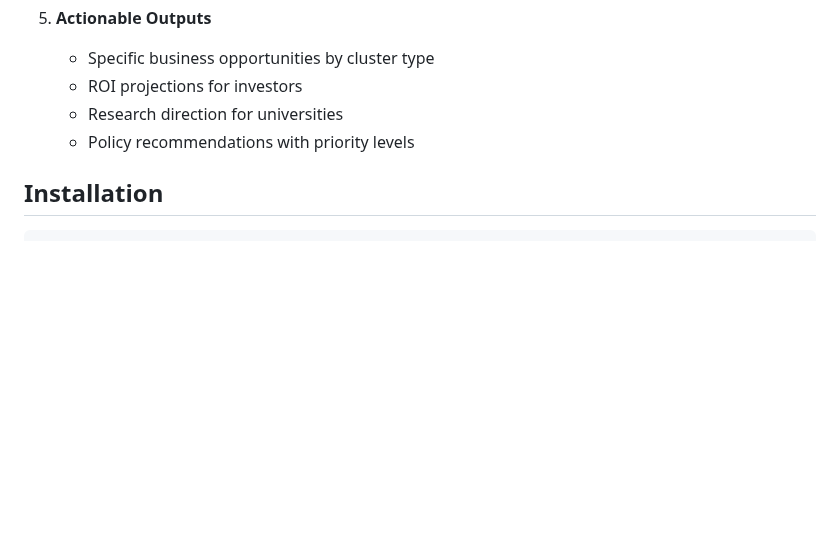
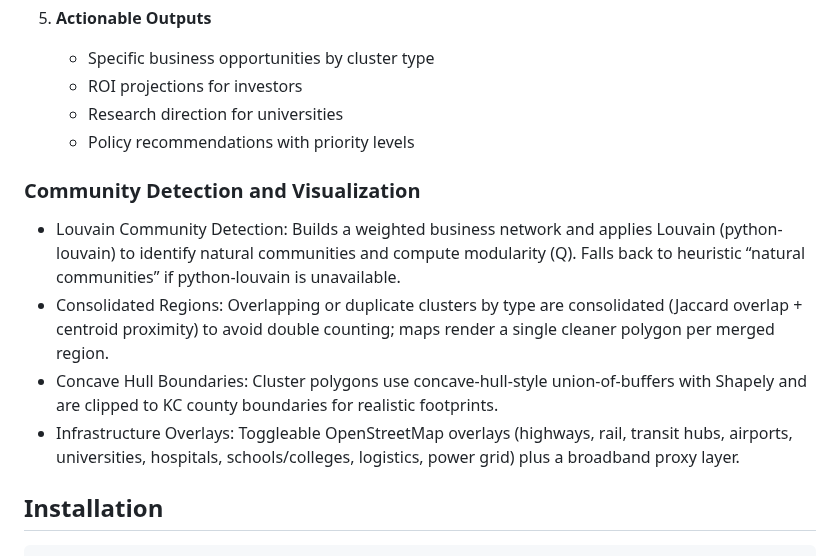
Before and after one commit to akinyede/economic_cluster, a Markdown page: README.md, the part around one of its changes. Drawn GitHub-style; blank space fills up the shorter version.

````diff
--- a/README.md
+++ b/README.md
@@ -42,6 +42,12 @@ A comprehensive Python-based tool for predicting and optimizing economic develop
    - Research direction for universities
    - Policy recommendations with priority levels
 
+### Community Detection and Visualization
+- Louvain Community Detection: Builds a weighted business network and applies Louvain (python-louvain) to identify natural communities and compute modularity (Q). Falls back to heuristic “natural communities” if python-louvain is unavailable.
+- Consolidated Regions: Overlapping or duplicate clusters by type are consolidated (Jaccard overlap + centroid proximity) to avoid double counting; maps render a single cleaner polygon per merged region.
+- Concave Hull Boundaries: Cluster polygons use concave‑hull‑style union-of-buffers with Shapely and are clipped to KC county boundaries for realistic footprints.
+- Infrastructure Overlays: Toggleable OpenStreetMap overlays (highways, rail, transit hubs, airports, universities, hospitals, schools/colleges, logistics, power grid) plus a broadband proxy layer.
+
 ## Installation
 
 ```bash
````
Also changed, not shown: other parts of README.md (+19 -0 lines).
